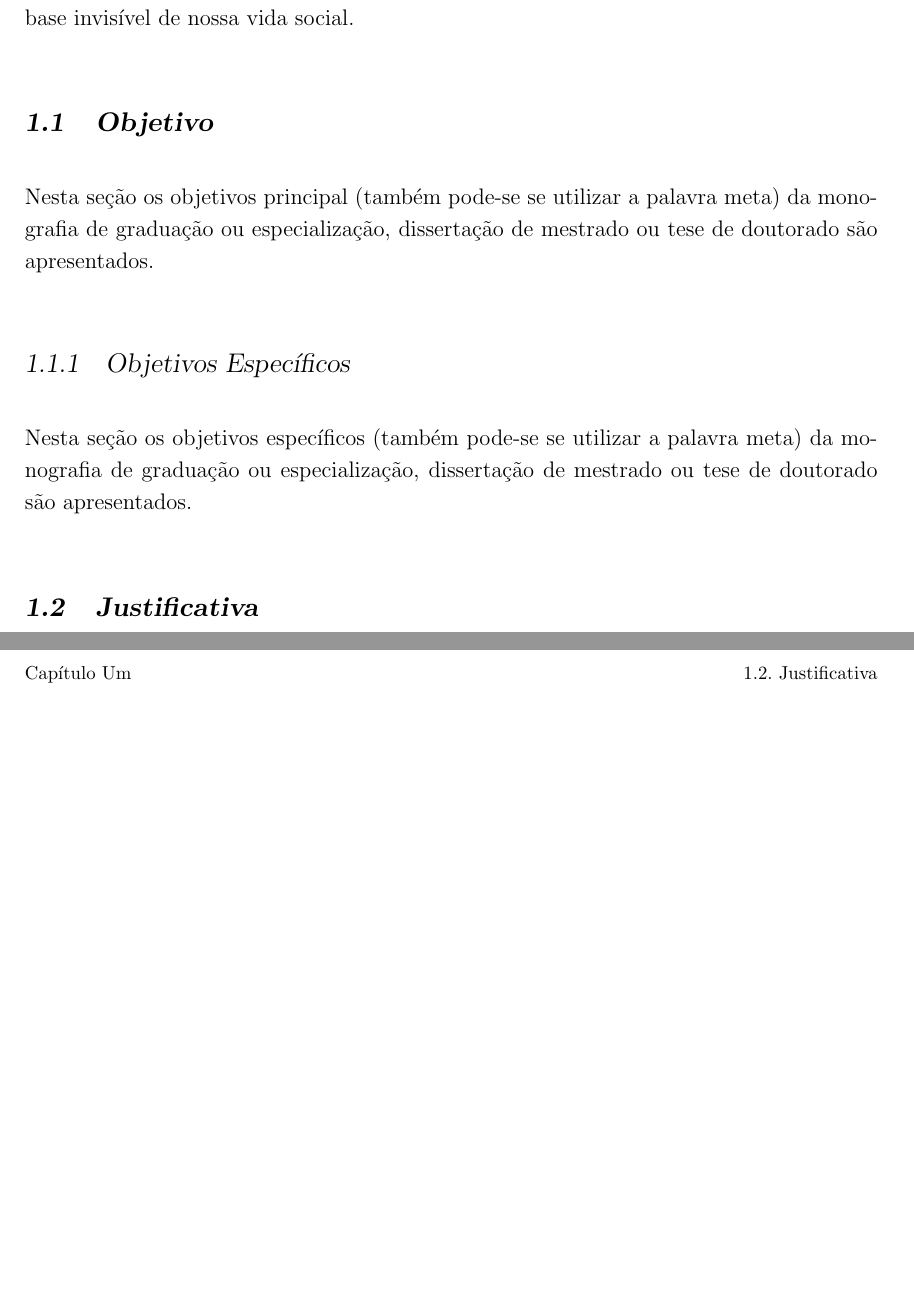
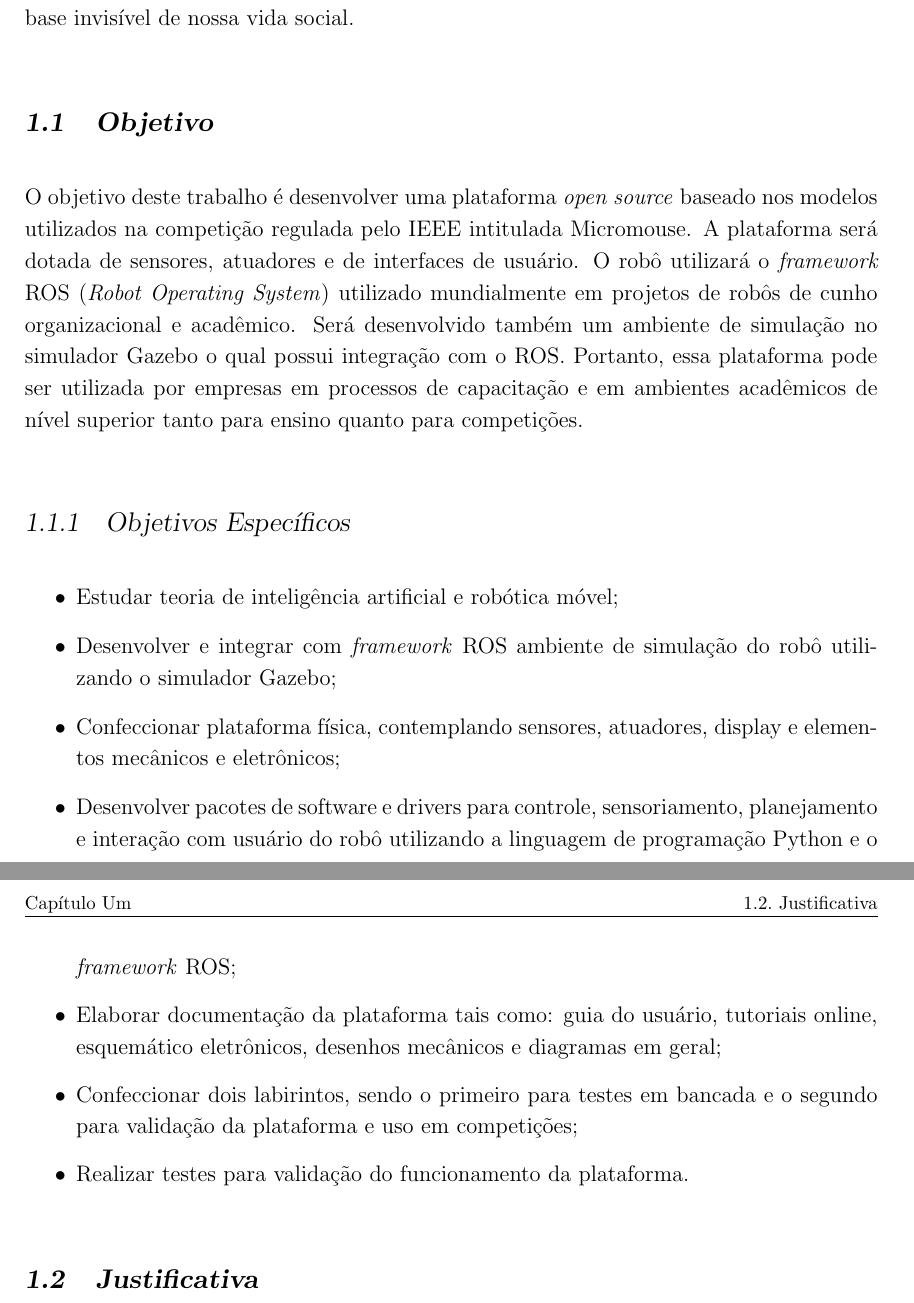
Before and after one commit to Brazilian-Institute-of-Robotics/doogie_documentation, a LaTeX thesis (tprax_doc_tex.tex, which reads Chapters/introducao.tex): two parts of pages 4 and 5 of 9 before the commit and two parts of pages 5 and 6 of 10 after it, joined at a grey line, cut so that both start at the same text, the shorter picture padded with empty space. Compiled offline with pdfLaTeX.

Commit message:
Adiciona objetivos geral e especificos

```diff
--- a/Chapters/introducao.tex
+++ b/Chapters/introducao.tex
@@ -6,20 +6,20 @@ O mundo \'e - e sempre foi - um mundo de rede. Todavia apenas nas \'ultimas duas
 %--------- NEW SECTION ----------------------
 \section{Objetivo}
 \label{sec:obj}
-
-Nesta se\c{c}\~ao os objetivos principal (tamb\'em
-pode-se se utilizar a palavra meta) da monografia de
-gradua\c{c}\~ao ou especializa\c{c}\~ao, disserta\c{c}\~ao de
-mestrado ou tese de doutorado s\~ao apresentados.
-
+O objetivo deste trabalho é desenvolver uma plataforma \textit{open source} baseado nos modelos utilizados na competição regulada pelo IEEE intitulada Micromouse. A plataforma será dotada de sensores, atuadores e de interfaces de usuário. O robô utilizará o \textit{framework} ROS (\textit{Robot Operating System}) utilizado mundialmente em projetos de robôs de cunho organizacional e acadêmico. Será desenvolvido também um ambiente de simulação no simulador Gazebo o qual possui integração com o ROS. Portanto, essa plataforma pode ser utilizada por empresas em processos de capacitação e em ambientes acadêmicos de nível superior tanto para ensino quanto para competições.
 
 \subsection{Objetivos Específicos}
 \label{ssec:objesp}
+\begin{itemize}
+	\item Estudar teoria de inteligência artificial e robótica móvel;
+	\item Desenvolver e integrar com \textit{framework} ROS ambiente de simulação do robô utilizando o simulador Gazebo;
+	\item Confeccionar plataforma física, contemplando sensores, atuadores, display e elementos mecânicos e eletrônicos;
+	\item Desenvolver pacotes de software e drivers para controle, sensoriamento, planejamento e interação com usuário do robô utilizando a linguagem de programação Python e o \textit{framework} ROS;
+	\item Elaborar documentação da plataforma tais como: guia do usuário, tutoriais online, esquemático eletrônicos, desenhos mecânicos e diagramas em geral;
+	\item Confeccionar dois labirintos, sendo o primeiro para testes em bancada e o segundo para validação da plataforma e uso em competições;
+	\item Realizar testes para validação do funcionamento da plataforma.
 
-Nesta se\c{c}\~ao os objetivos espec\'ificos (tamb\'em
-pode-se se utilizar a palavra meta) da monografia de
-gradua\c{c}\~ao ou especializa\c{c}\~ao, disserta\c{c}\~ao de
-mestrado ou tese de doutorado s\~ao apresentados.
+\end{itemize}
 
 %--------- NEW SECTION ----------------------
 \section{Justificativa}
```
Also changed, not shown: Others/abbreviation.tex (+0 -2 lines), References/referencias.bib (+2 -2 lines), tprax_doc_tex.tex (+1 -1 lines), tprax_doc_tex.pdf, Chapters/introducao.tex (8 more changed lines).
